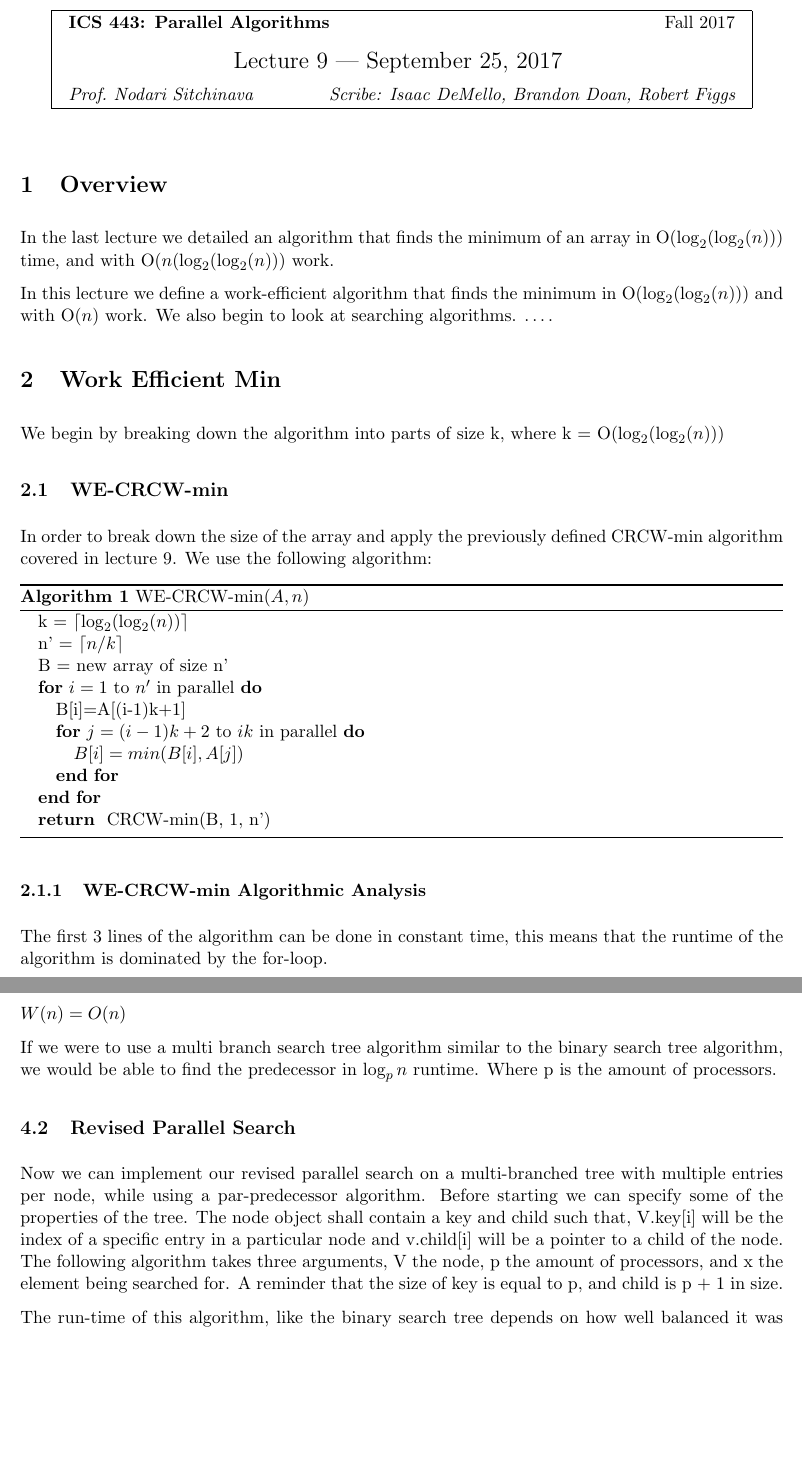
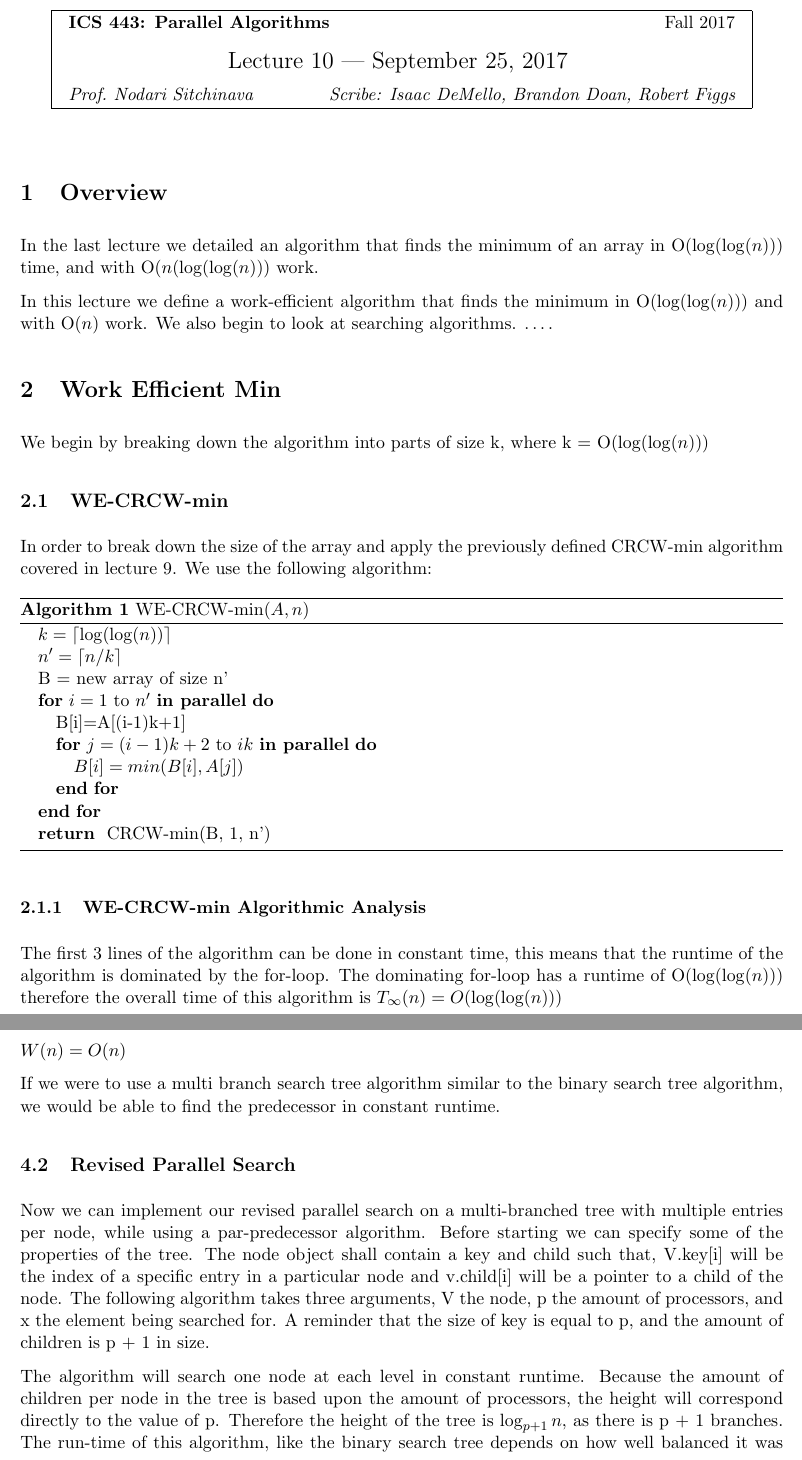
Before and after one commit to rfiggs/Scribenotes9, a LaTeX document (ScribeNotes9.tex): two parts of pages 1 and 4 of 5, joined at a grey line, cut so that both start at the same text, the shorter picture padded with empty space. Compiled offline with pdfLaTeX.

Commit message:
Update ScribeNotes9.tex
Revised section 3 after nodari feedback

```diff
--- a/ScribeNotes9.tex
+++ b/ScribeNotes9.tex
@@ -52,29 +52,29 @@
 
 \begin{document}
 
-\lecture{9 --- September 25, 2017}{Fall 2017}{Prof.\ Nodari Sitchinava}{Isaac DeMello, Brandon Doan, Robert Figgs}
+\lecture{10 --- September 25, 2017}{Fall 2017}{Prof.\ Nodari Sitchinava}{Isaac DeMello, Brandon Doan, Robert Figgs}
 
 \section{Overview}
 
-In the last lecture we detailed an algorithm that finds the minimum of an array in O$(\log_2(\log_2(n)))$ time, and with O$(n(\log_2(\log_2(n)))$ work.
+In the last lecture we detailed an algorithm that finds the minimum of an array in O$(\log(\log(n)))$ time, and with O$(n(\log(\log(n)))$ work.
 
-In this lecture we define a work-efficient algorithm that finds the minimum in O$(\log_2(\log_2(n)))$ and with O$(n)$ work. We also begin to look at searching algorithms.  \ldots.
+In this lecture we define a work-efficient algorithm that finds the minimum in O$(\log(\log(n)))$ and with O$(n)$ work. We also begin to look at searching algorithms.  \ldots.
 
 \section{Work Efficient Min}
 
-We begin by breaking down the algorithm into parts of size k, where k = O$(\log_2(\log_2(n)))$
+We begin by breaking down the algorithm into parts of size k, where k = O$(\log(\log(n)))$
 \subsection{WE-CRCW-min}
 In order to break down the size of the array and apply the previously defined CRCW-min algorithm covered in lecture 9. We use the following algorithm:
 
 \begin{algorithm}
 \caption{WE-CRCW-min$(A,n)$}
 \begin{algorithmic}
-\STATE k = $\lceil\log_2(\log_2(n))\rceil$
-\STATE n' = $\lceil n/k \rceil$
+\STATE $k = \lceil\log(\log(n))\rceil$
+\STATE $n' = \lceil n/k \rceil$
 \STATE B = new array of size n'
-\FOR {$i=1$ to $n'$ in parallel}
+\FOR {$i= 1$ to $n'$ {\bf in parallel}}
 	\STATE {B[i]=A[(i-1)k+1]}
-	\FOR {$j = (i-1)k+2$ to $ik$ in parallel}
+	\FOR {$j = (i-1)k+2$ to $ik$ {\bf in parallel}}
     \STATE $B[i] = min(B[i], A[j])$
 	\ENDFOR
 \ENDFOR
@@ -85,6 +85,7 @@ In order to break down the size of the array and apply the previously defined CR
 
 \subsubsection{WE-CRCW-min Algorithmic Analysis}
 The first 3 lines of the algorithm can be done in constant time, this means that the runtime of the algorithm is dominated by the for-loop.
+The dominating for-loop has a runtime of O$(\log(\log(n)))$ therefore the overall time of this algorithm is $T_\infty(n) = O(\log(\log(n)))$
 
 
 
@@ -191,12 +192,12 @@ The runtime for par-predecessor is $T(n) = O(1)$, as the algorithm checks all n
 Using the same logic, the work for par-predecessor will be. $$\sum_{i=1}^{n}O(1)$$
 $W(n) = O(n)$
 
-If we were to use a multi branch search tree algorithm similar to the binary search tree algorithm, we would be able to find the predecessor in $\log_p n$ runtime. Where p is the amount of processors.
+If we were to use a multi branch search tree algorithm similar to the binary search tree algorithm, we would be able to find the predecessor in  constant runtime.
 
 
 \subsection{Revised Parallel Search}
 
-Now we can implement our revised parallel search on a multi-branched tree with multiple entries per node, while using a par-predecessor algorithm. Before starting we can specify some of the properties of the tree. The node object shall contain a key and child such that, V.key[i] will be the index of a specific entry in a particular node and v.child[i] will be a pointer to a child of the node. The following algorithm takes three arguments, V the node, p the amount of processors, and x the element being searched for. A reminder that the size of key is equal to p, and child is p + 1 in size.
+Now we can implement our revised parallel search on a multi-branched tree with multiple entries per node, while using a par-predecessor algorithm. Before starting we can specify some of the properties of the tree. The node object shall contain a key and child such that, V.key[i] will be the index of a specific entry in a particular node and v.child[i] will be a pointer to a child of the node. The following algorithm takes three arguments, V the node, p the amount of processors, and x the element being searched for. A reminder that the size of key is equal to p, and the amount of children is p + 1 in size.
 
 \begin{algorithm}
 \caption{Parallel-Search w/predecessor(Node V, p, x)}
@@ -213,7 +214,7 @@ Now we can implement our revised parallel search on a multi-branched tree with m
 \end{algorithmic}
 \end{algorithm}
 
-The run-time of this algorithm, like the binary search tree depends on how well balanced it was before running the algorithm. In the case of a balanced tree, the height is $O(\log_p n)$ therefore, the runtime will be  $T(n) = O(\log_p n)$
+The algorithm will search one node at each level in constant runtime. Because the amount of children per node in the tree is based upon the amount of processors, the height will correspond directly to the value of p. Therefore the height of the tree is $\log_{p+1} n$, as there is p + 1 branches. The run-time of this algorithm, like the binary search tree depends on how well balanced it was before running the algorithm. In the case of a balanced tree, the height is $O(\log_{p+1} n)$ therefore in the case of a balanced tree, the runtime will be  $T(n) = O(\log_{p+1} n)$. The worst case scenario for work is where it compares p items per level and traverses down to the lowest level. Then the work for such an algorithm can be described as $\sum_{j=0}^{\log_{p+1}}1$$\sum_{i=1}^{p}1$. Which equates to $\sum_{j=0}^{\log_{p+1}}p$ or $W(n) = O(p\log_{p+1} n)$
 
 
 %\bibliography{mybib}
```
Also changed, not shown: ScribeNotes9.tex (12 more changed lines).
